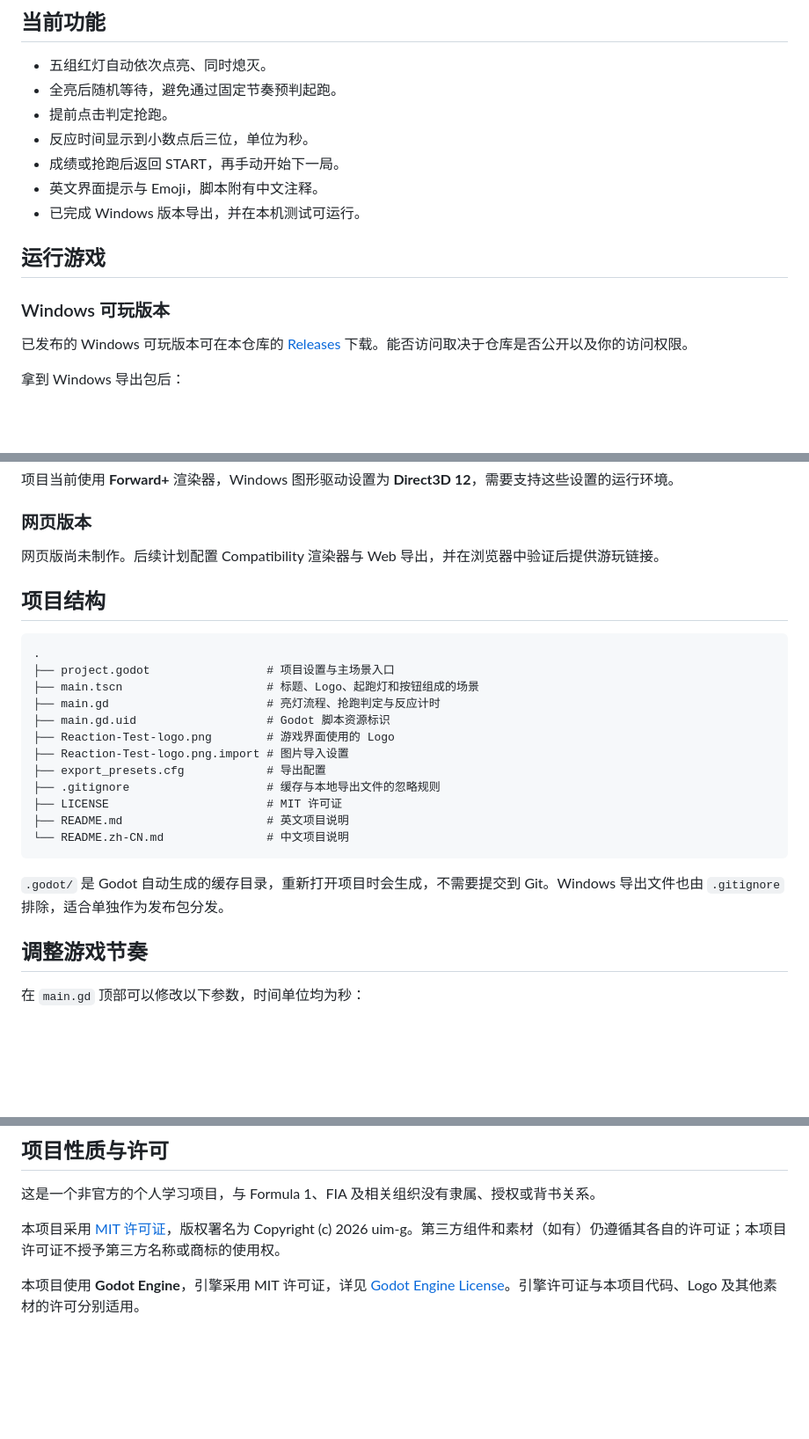
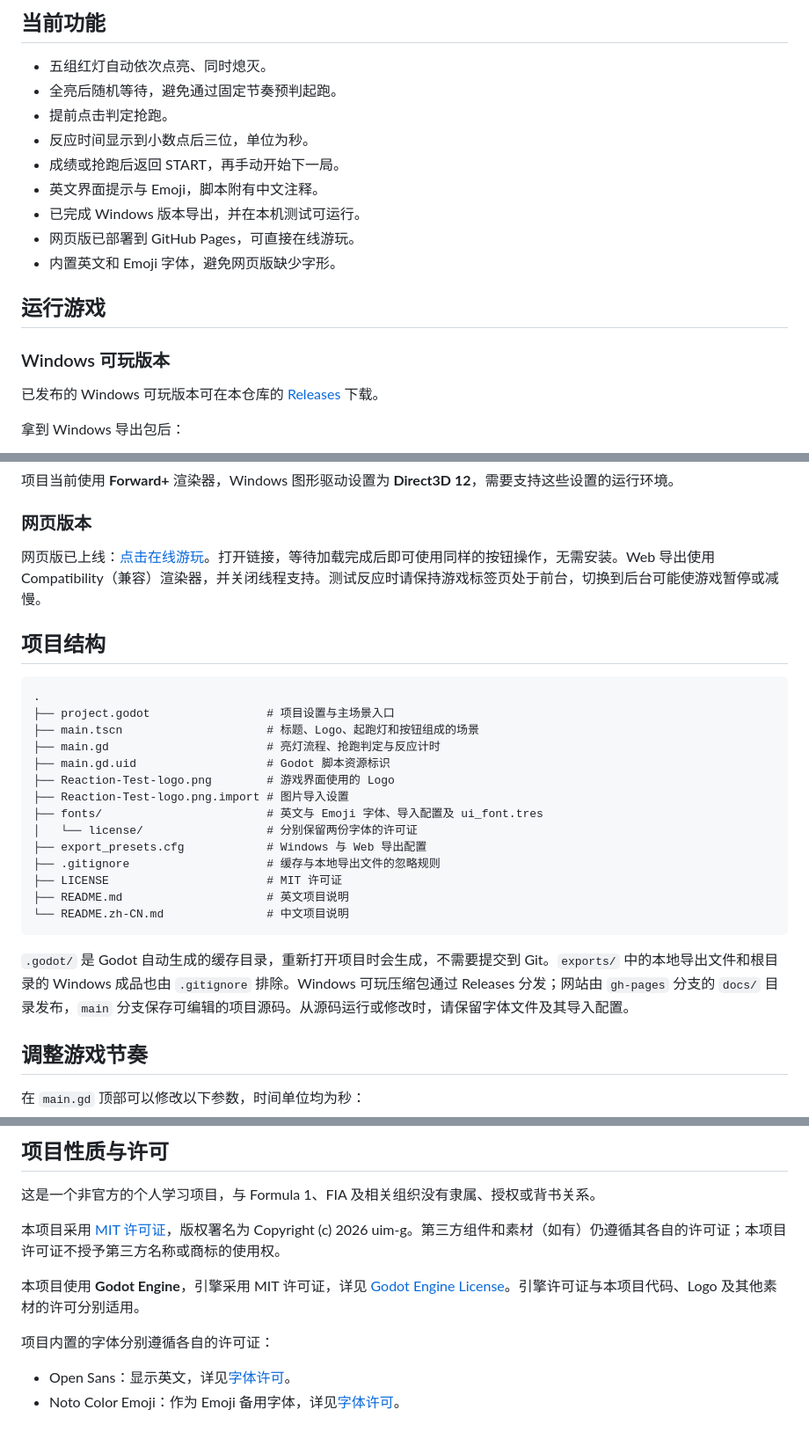
Before and after one commit to uim-g/F1-reaction, a Markdown page: README.zh-CN.md, 3 parts joined by grey strips. Shown at 88% size. Drawn GitHub-style; blank space fills up the shorter version.

````diff
--- a/README.zh-CN.md
+++ b/README.zh-CN.md
@@ -32,12 +34,14 @@
 - 成绩或抢跑后返回 START，再手动开始下一局。
 - 英文界面提示与 Emoji，脚本附有中文注释。
 - 已完成 Windows 版本导出，并在本机测试可运行。
+- 网页版已部署到 GitHub Pages，可直接在线游玩。
+- 内置英文和 Emoji 字体，避免网页版缺少字形。
 
 ## 运行游戏
 
 ### Windows 可玩版本
 
-已发布的 Windows 可玩版本可在本仓库的 [Releases](https://github.com/uim-g/F1-Reaction/releases) 下载。能否访问取决于仓库是否公开以及你的访问权限。
+已发布的 Windows 可玩版本可在本仓库的 [Releases](https://github.com/uim-g/F1-reaction/releases) 下载。
 
 拿到 Windows 导出包后：
 
@@ -59,7 +63,7 @@
 
 ### 网页版本
 
-网页版尚未制作。后续计划配置 Compatibility 渲染器与 Web 导出，并在浏览器中验证后提供游玩链接。
+网页版已上线：[点击在线游玩](https://uim-g.github.io/F1-reaction/)。打开链接，等待加载完成后即可使用同样的按钮操作，无需安装。Web 导出使用 Compatibility（兼容）渲染器，并关闭线程支持。测试反应时请保持游戏标签页处于前台，切换到后台可能使游戏暂停或减慢。
 
 ## 项目结构
 
@@ -71,14 +75,16 @@
 ├── main.gd.uid                   # Godot 脚本资源标识
 ├── Reaction-Test-logo.png        # 游戏界面使用的 Logo
 ├── Reaction-Test-logo.png.import # 图片导入设置
-├── export_presets.cfg            # 导出配置
+├── fonts/                        # 英文与 Emoji 字体、导入配置及 ui_font.tres
+│   └── license/                  # 分别保留两份字体的许可证
+├── export_presets.cfg            # Windows 与 Web 导出配置
 ├── .gitignore                    # 缓存与本地导出文件的忽略规则
 ├── LICENSE                       # MIT 许可证
 ├── README.md                     # 英文项目说明
 └── README.zh-CN.md               # 中文项目说明
 ```
 
-`.godot/` 是 Godot 自动生成的缓存目录，重新打开项目时会生成，不需要提交到 Git。Windows 导出文件也由 `.gitignore` 排除，适合单独作为发布包分发。
+`.godot/` 是 Godot 自动生成的缓存目录，重新打开项目时会生成，不需要提交到 Git。`exports/` 中的本地导出文件和根目录的 Windows 成品也由 `.gitignore` 排除。Windows 可玩压缩包通过 Releases 分发；网站由 `gh-pages` 分支的 `docs/` 目录发布，`main` 分支保存可编辑的项目源码。从源码运行或修改时，请保留字体文件及其导入配置。
 
 ## 调整游戏节奏
 
@@ -103,3 +109,8 @@ const MAX_WAIT: float = 3.0
 本项目采用 [MIT 许可证](LICENSE)，版权署名为 Copyright (c) 2026 uim-g。第三方组件和素材（如有）仍遵循其各自的许可证；本项目许可证不授予第三方名称或商标的使用权。
 
 本项目使用 **Godot Engine**，引擎采用 MIT 许可证，详见 [Godot Engine License](https://godotengine.org/license/)。引擎许可证与本项目代码、Logo 及其他素材的许可分别适用。
+
+项目内置的字体分别遵循各自的许可证：
+
+- Open Sans：显示英文，详见[字体许可](fonts/license/open-sans/OFL.txt)。
+- Noto Color Emoji：作为 Emoji 备用字体，详见[字体许可](fonts/license/noto-emoji/LICENSE.txt)。
````
Also changed, not shown: other parts of README.zh-CN.md (+2 -0 lines), README.md (+15 -4 lines).
